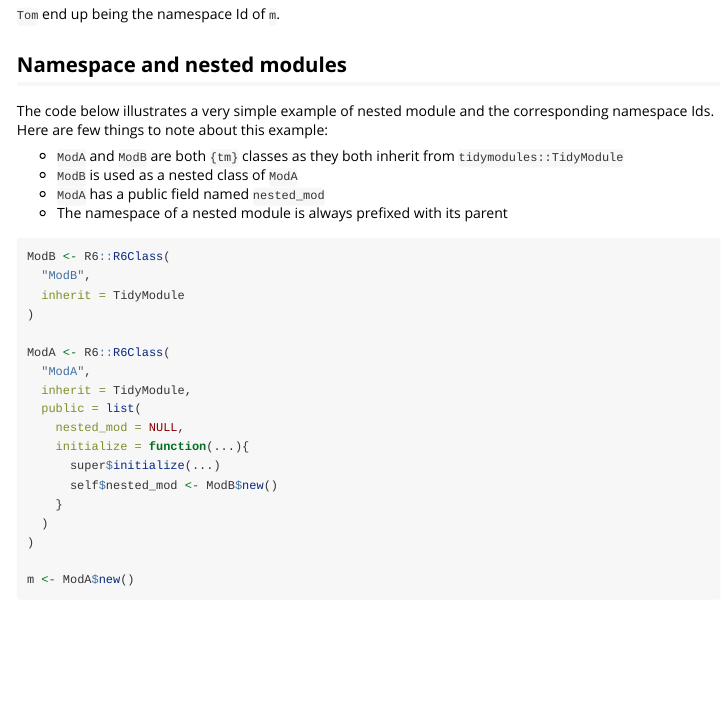
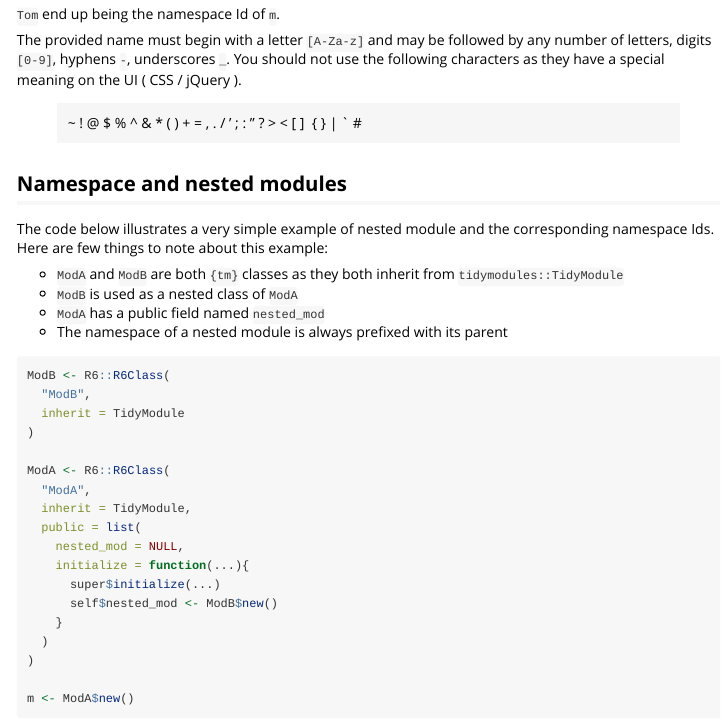
Before and after one commit to Novartis/tidymodules, an R Markdown document (vignettes/namespace.Rmd): the page in a window 1100 px wide, from 1120 px down. Rendered offline with R 4.5, knitr and Pandoc, with nearby package versions; some code elsewhere in the file could not run offline.

Commit message:
Change namespace vignette (add convention for provided ID)

````diff
--- a/vignettes/namespace.Rmd
+++ b/vignettes/namespace.Rmd
@@ -59,6 +60,11 @@ m
 ```
 
 `Tom` end up being the namespace Id of `m`.
+
+The provided name must begin with a letter `[A-Za-z]` and may be followed by any number of letters, digits `[0-9]`, hyphens `-`, underscores `_`.
+You should not use the following characters as they have a special meaning on the UI ( CSS / jQuery ).
+
+> ~ ! @ $ % ^ & * ( ) + = , . / ' ; : " ? > < [ ] \ { } | ` #
 
 
 ## Namespace and nested modules
````
Also changed, not shown: vignettes/namespace.Rmd (1 more changed lines).
